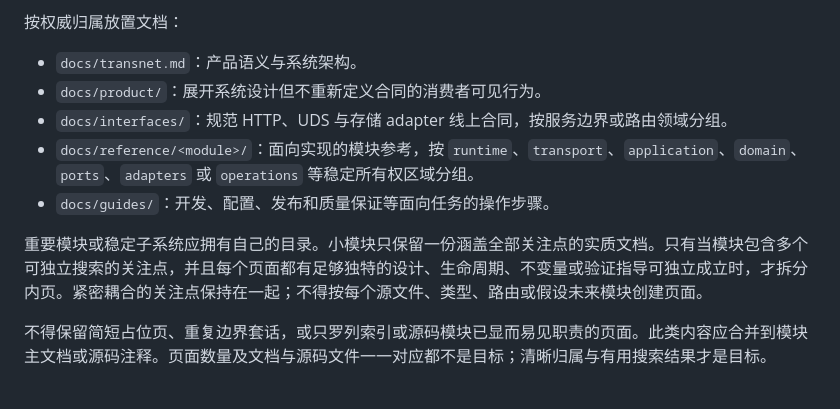
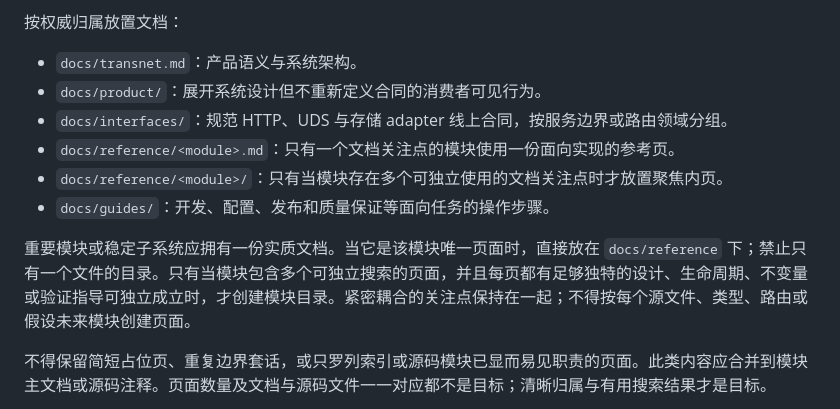
Before and after one commit to Ashex-x/Transnet, a Markdown page: docs_cn/conventions-v1.0.1_cn.md, the part around the change. GitHub-like rendering.

```diff
--- a/docs_cn/conventions-v1.0.1_cn.md
+++ b/docs_cn/conventions-v1.0.1_cn.md
@@ -37,10 +37,11 @@ Markdown 正文可以超过代码行宽目标。除非包含嵌套块或围栏
 - `docs/transnet.md`：产品语义与系统架构。
 - `docs/product/`：展开系统设计但不重新定义合同的消费者可见行为。
 - `docs/interfaces/`：规范 HTTP、UDS 与存储 adapter 线上合同，按服务边界或路由领域分组。
-- `docs/reference/<module>/`：面向实现的模块参考，按 `runtime`、`transport`、`application`、`domain`、`ports`、`adapters` 或 `operations` 等稳定所有权区域分组。
+- `docs/reference/<module>.md`：只有一个文档关注点的模块使用一份面向实现的参考页。
+- `docs/reference/<module>/`：只有当模块存在多个可独立使用的文档关注点时才放置聚焦内页。
 - `docs/guides/`：开发、配置、发布和质量保证等面向任务的操作步骤。
 
-重要模块或稳定子系统应拥有自己的目录。小模块只保留一份涵盖全部关注点的实质文档。只有当模块包含多个可独立搜索的关注点，并且每个页面都有足够独特的设计、生命周期、不变量或验证指导可独立成立时，才拆分内页。紧密耦合的关注点保持在一起；不得按每个源文件、类型、路由或假设未来模块创建页面。
+重要模块或稳定子系统应拥有一份实质文档。当它是该模块唯一页面时，直接放在 `docs/reference` 下；禁止只有一个文件的目录。只有当模块包含多个可独立搜索的页面，并且每页都有足够独特的设计、生命周期、不变量或验证指导可独立成立时，才创建模块目录。紧密耦合的关注点保持在一起；不得按每个源文件、类型、路由或假设未来模块创建页面。
 
 不得保留简短占位页、重复边界套话，或只罗列索引或源码模块已显而易见职责的页面。此类内容应合并到模块主文档或源码注释。页面数量及文档与源码文件一一对应都不是目标；清晰归属与有用搜索结果才是目标。
 
```
Also changed, not shown: conventions.v1.0.1.md (+3 -2 lines).
